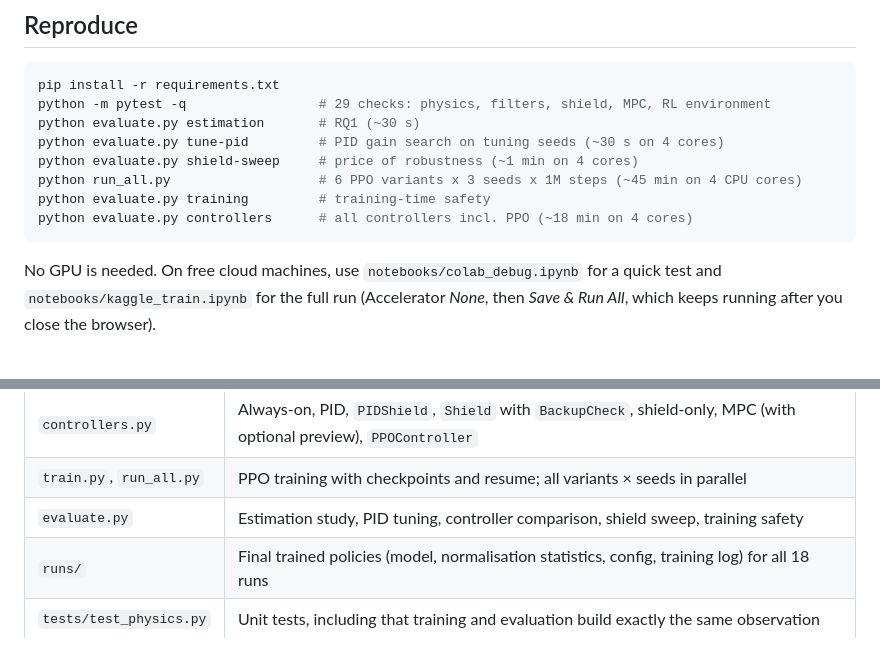
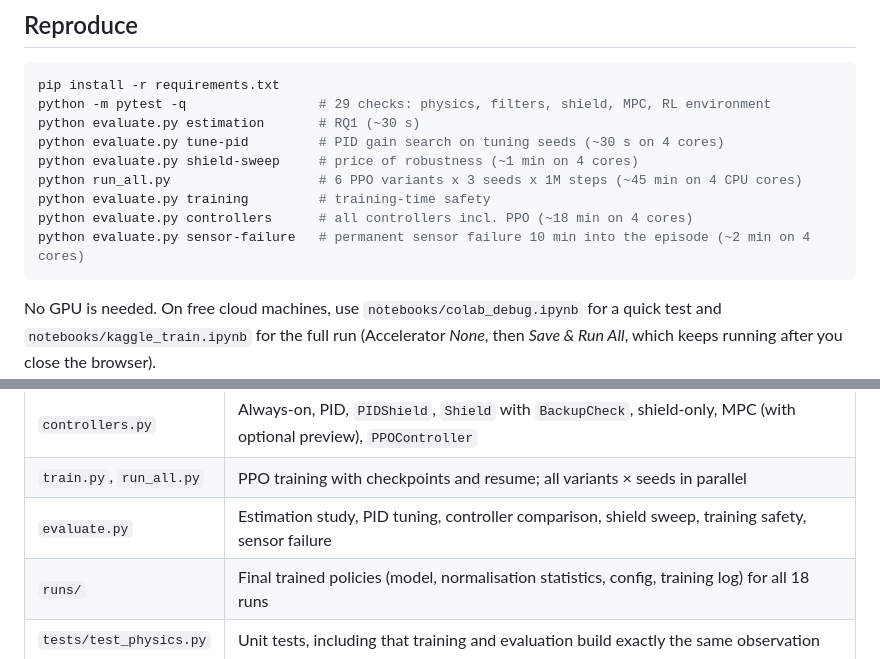
Before and after one commit to SugarmanZhu/thermal-safe-rl, a Markdown page: README.md, 2 parts joined by grey strips. GitHub-like rendering; blank space fills up the shorter version.

````diff
--- a/README.md
+++ b/README.md
@@ -242,6 +268,7 @@ python evaluate.py shield-sweep     # price of robustness (~1 min on 4 cores)
 python run_all.py                   # 6 PPO variants x 3 seeds x 1M steps (~45 min on 4 CPU cores)
 python evaluate.py training         # training-time safety
 python evaluate.py controllers      # all controllers incl. PPO (~18 min on 4 cores)
+python evaluate.py sensor-failure   # permanent sensor failure 10 min into the episode (~2 min on 4 cores)
 ```
 
 No GPU is needed. On free cloud machines, use `notebooks/colab_debug.ipynb` for a quick test and `notebooks/kaggle_train.ipynb` for the full run (Accelerator *None*, then *Save & Run All*, which keeps running after you close the browser).
@@ -252,7 +279,7 @@ No GPU is needed. On free cloud machines, use `notebooks/colab_debug.ipynb` for
 | `estimators.py` | `KalmanFilter(augment=False/True)`: KF and AKF, with batch open-loop forecasts (constant or previewed current) |
 | `controllers.py` | Always-on, PID, `PIDShield`, `Shield` with `BackupCheck`, shield-only, MPC (with optional preview), `PPOController` |
 | `train.py`, `run_all.py` | PPO training with checkpoints and resume; all variants × seeds in parallel |
-| `evaluate.py` | Estimation study, PID tuning, controller comparison, shield sweep, training safety |
+| `evaluate.py` | Estimation study, PID tuning, controller comparison, shield sweep, training safety, sensor failure |
 | `runs/` | Final trained policies (model, normalisation statistics, config, training log) for all 18 runs |
 | `tests/test_physics.py` | Unit tests, including that training and evaluation build exactly the same observation |
 
````
Also changed, not shown: other parts of README.md (+26 -0 lines), README.zh-CN.md (+28 -1 lines), results/sensor_failure.md (added, +16 -0 lines), results/sensor_failure.png (added), 4 other files.
